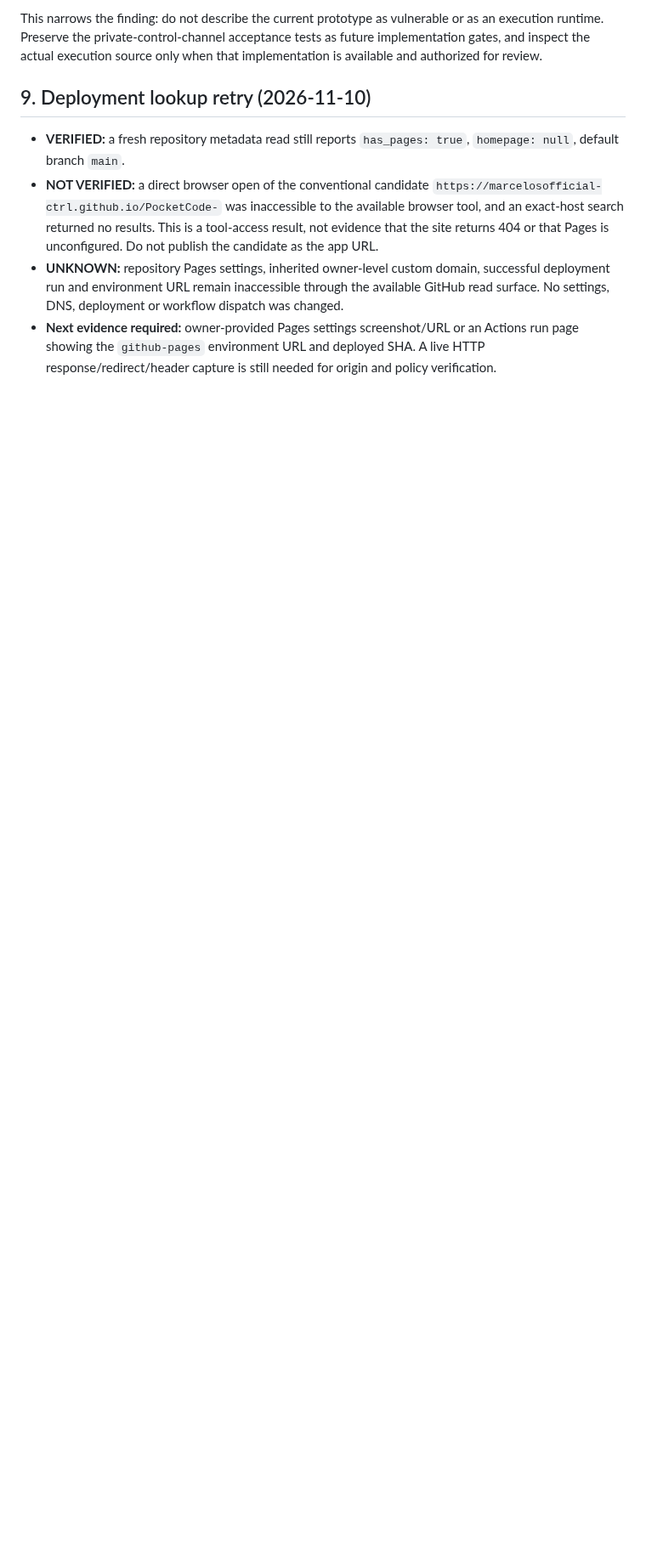
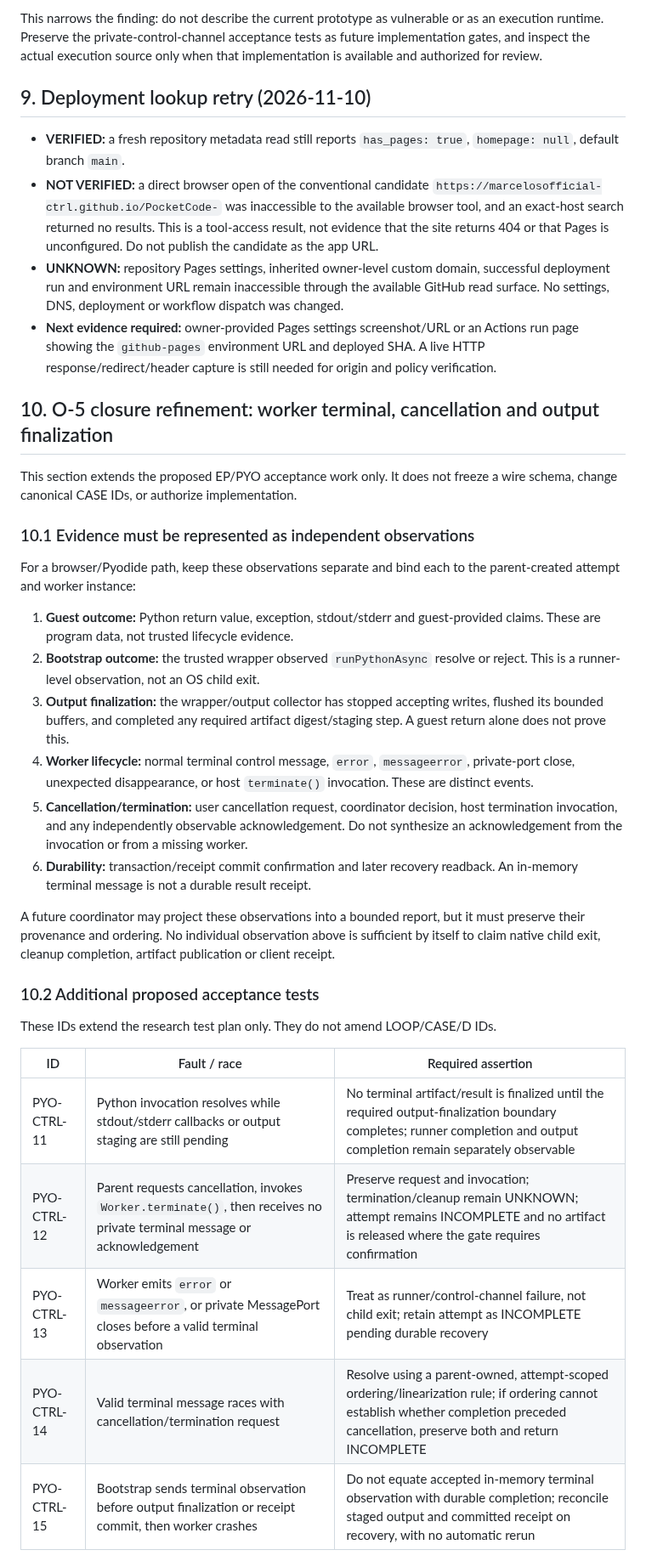
Before and after one commit to marcelosofficial-ctrl/PocketCode-, a Markdown page: AI_COLLAB/PAGES_AND_EXIT_PROVENANCE_VERIFICATION_20261110.md, the part around one of its changes. Shown at 85% size. Rendered like a GitHub page; blank space fills up the shorter version.

Commit message:
docs(research): refine worker exit and output evidence

```diff
--- a/AI_COLLAB/PAGES_AND_EXIT_PROVENANCE_VERIFICATION_20261110.md
+++ b/AI_COLLAB/PAGES_AND_EXIT_PROVENANCE_VERIFICATION_20261110.md
@@ -159,3 +159,34 @@ This narrows the finding: do not describe the current prototype as vulnerable or
 - **NOT VERIFIED:** a direct browser open of the conventional candidate `https://marcelosofficial-ctrl.github.io/PocketCode-` was inaccessible to the available browser tool, and an exact-host search returned no results. This is a tool-access result, not evidence that the site returns 404 or that Pages is unconfigured. Do not publish the candidate as the app URL.
 - **UNKNOWN:** repository Pages settings, inherited owner-level custom domain, successful deployment run and environment URL remain inaccessible through the available GitHub read surface. No settings, DNS, deployment or workflow dispatch was changed.
 - **Next evidence required:** owner-provided Pages settings screenshot/URL or an Actions run page showing the `github-pages` environment URL and deployed SHA. A live HTTP response/redirect/header capture is still needed for origin and policy verification.
+
+
+## 10. O-5 closure refinement: worker terminal, cancellation and output finalization
+
+This section extends the proposed EP/PYO acceptance work only. It does not freeze a wire schema, change canonical CASE IDs, or authorize implementation.
+
+### 10.1 Evidence must be represented as independent observations
+
+For a browser/Pyodide path, keep these observations separate and bind each to the parent-created attempt and worker instance:
+
+1. **Guest outcome:** Python return value, exception, stdout/stderr and guest-provided claims. These are program data, not trusted lifecycle evidence.
+2. **Bootstrap outcome:** the trusted wrapper observed `runPythonAsync` resolve or reject. This is a runner-level observation, not an OS child exit.
+3. **Output finalization:** the wrapper/output collector has stopped accepting writes, flushed its bounded buffers, and completed any required artifact digest/staging step. A guest return alone does not prove this.
+4. **Worker lifecycle:** normal terminal control message, `error`, `messageerror`, private-port close, unexpected disappearance, or host `terminate()` invocation. These are distinct events.
+5. **Cancellation/termination:** user cancellation request, coordinator decision, host termination invocation, and any independently observable acknowledgement. Do not synthesize an acknowledgement from the invocation or from a missing worker.
+6. **Durability:** transaction/receipt commit confirmation and later recovery readback. An in-memory terminal message is not a durable result receipt.
+
+A future coordinator may project these observations into a bounded report, but it must preserve their provenance and ordering. No individual observation above is sufficient by itself to claim native child exit, cleanup completion, artifact publication or client receipt.
+
+### 10.2 Additional proposed acceptance tests
+
+These IDs extend the research test plan only. They do not amend LOOP/CASE/D IDs.
+
+| ID | Fault / race | Required assertion |
+|---|---|---|
+| PYO-CTRL-11 | Python invocation resolves while stdout/stderr callbacks or output staging are still pending | No terminal artifact/result is finalized until the required output-finalization boundary completes; runner completion and output completion remain separately observable |
+| PYO-CTRL-12 | Parent requests cancellation, invokes `Worker.terminate()`, then receives no private terminal message or acknowledgement | Preserve request and invocation; termination/cleanup remain UNKNOWN; attempt remains INCOMPLETE and no artifact is released where the gate requires confirmation |
+| PYO-CTRL-13 | Worker emits `error` or `messageerror`, or private MessagePort closes before a valid terminal observation | Treat as runner/control-channel failure, not child exit; retain attempt as INCOMPLETE pending durable recovery |
+| PYO-CTRL-14 | Valid terminal message races with cancellation/termination request | Resolve using a parent-owned, attempt-scoped ordering/linearization rule; if ordering cannot establish whether completion preceded cancellation, preserve both and return INCOMPLETE |
+| PYO-CTRL-15 | Bootstrap sends terminal observation before output finalization or receipt commit, then worker crashes | Do not equate accepted in-memory terminal observation with durable completion; reconcile staged output and committed receipt on recovery, with no automatic rerun |
+
```
Also changed, not shown: other parts of AI_COLLAB/PAGES_AND_EXIT_PROVENANCE_VERIFICATION_20261110.md (+13 -0 lines).
